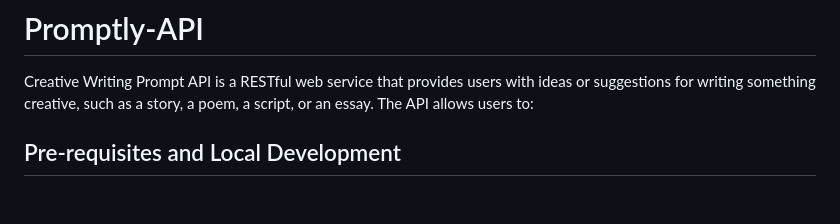
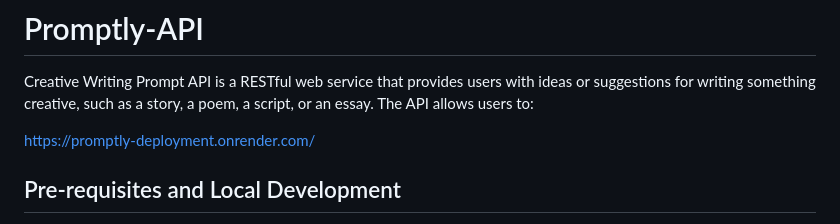
Before and after one commit to m0hammad-2Z/Promptly-API, a Markdown page: README.md, the part around the change. Rendered like a GitHub page; blank space fills up the shorter version.

```diff
--- a/README.md
+++ b/README.md
@@ -1,6 +1,8 @@
 # Promptly-API
 
 Creative Writing Prompt API is a RESTful web service that provides users with ideas or suggestions for writing something creative, such as a story, a poem, a script, or an essay. The API allows users to:
+
+https://promptly-deployment.onrender.com/
 
 ## Pre-requisites and Local Development
 
```
